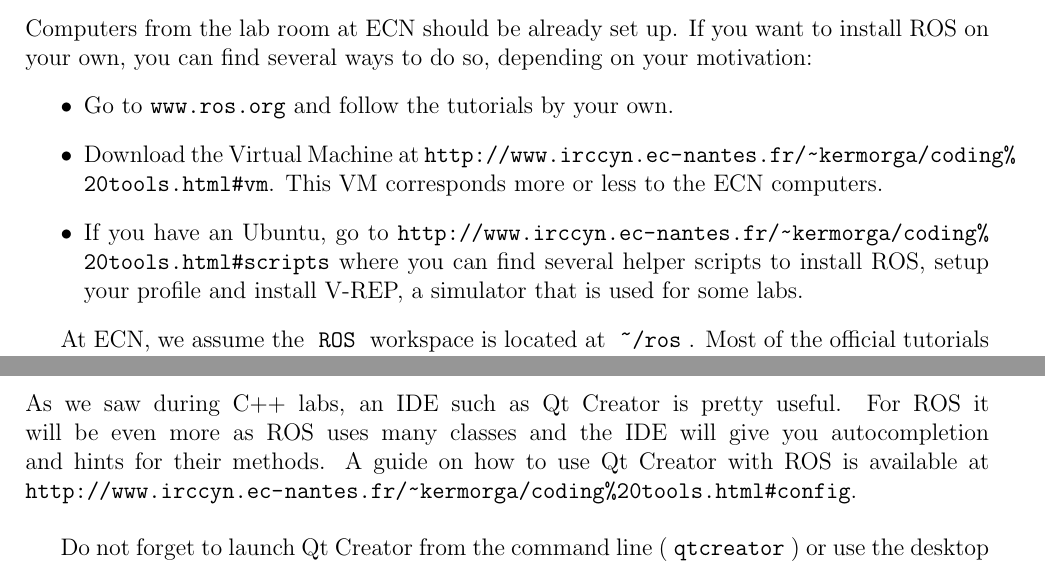
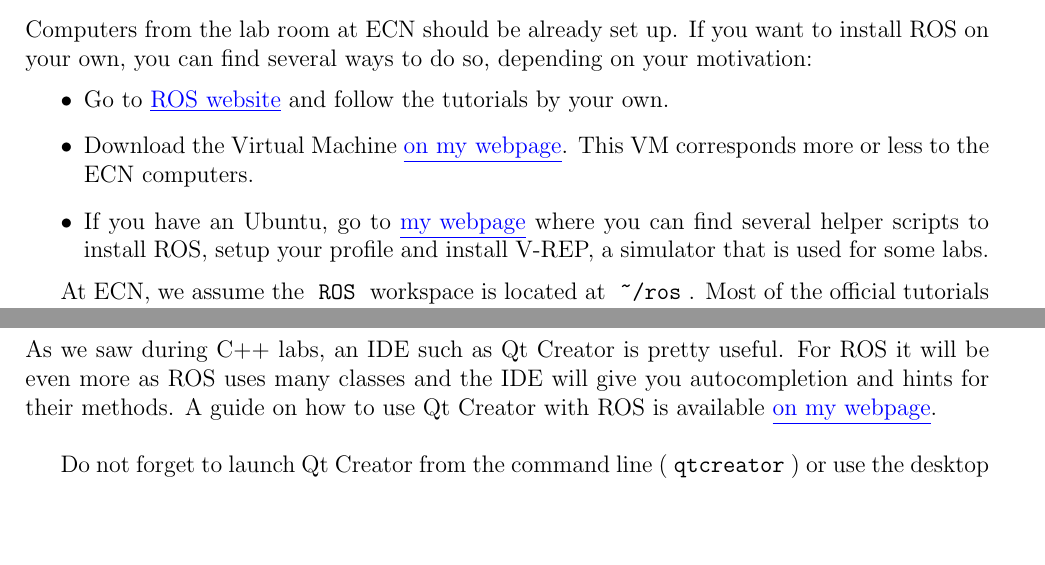
Before and after one commit to oKermorgant/ecn_ros_labs, a LaTeX document (subject/ROS.tex, which reads subject/ecnreport.cls): two parts of pages 1 and 2 of 3, joined at a grey line, cut so that both start at the same text, the shorter picture padded with empty space. Compiled offline with pdfLaTeX; a LaTeX package or settings file that is missing is left out.

Commit message:
with links

```diff
--- a/subject/ROS.tex
+++ b/subject/ROS.tex
@@ -4,6 +4,8 @@
 \topic{Robot Operating System}
 \author{G. Garcia, O. Kermorgant}
 
+\newcommand{\link}[2]
+{{\href{#1}{\color{blue}\underline{{#2}}}}}
 
 
 \newcommand{\ttt}[1]
@@ -27,10 +29,10 @@ own computer, assuming that you have a working ROS installation.
 Computers from the lab room at ECN should be already set up. If you want to install ROS on your own,
 you can find several ways to do so, depending on your motivation:
 \begin{itemize}
- \item Go to \url{www.ros.org} and follow the tutorials by your own.
- \item Download the Virtual Machine at \url{http://www.irccyn.ec-nantes.fr/\~kermorga/coding\%20tools.html\#vm}. This VM corresponds
+ \item Go to \link{www.ros.org}{ROS website} and follow the tutorials by your own.
+ \item Download the Virtual Machine \link{http://www.irccyn.ec-nantes.fr/\~kermorga/coding\%20tools.html\#vm}{on my webpage}. This VM corresponds
  more or less to the ECN computers.
- \item If you have an Ubuntu, go to \url{http://www.irccyn.ec-nantes.fr/\~kermorga/coding%20tools.html\#scripts} where you
+ \item If you have an Ubuntu, go to \link{http://www.irccyn.ec-nantes.fr/\~kermorga/coding\%20tools.html\#scripts}{my webpage} where you
  can find several helper scripts to install ROS, setup your profile and install V-REP, a simulator
  that is used for some labs.
 \end{itemize}
@@ -73,7 +75,7 @@ The actual compilation is done through \ttt{cmake} and \ttt{make} but {\tt{catki
 
 As we saw during C++ labs, an IDE such as Qt Creator is pretty useful. For ROS it will be even more as ROS uses many classes and the IDE will give you autocompletion
 and hints for their methods.
-A guide on how to use Qt Creator with ROS is available at \url{http://www.irccyn.ec-nantes.fr/~kermorga/coding%20tools.html#config}.\\
+A guide on how to use Qt Creator with ROS is available  \link{http://www.irccyn.ec-nantes.fr/~kermorga/coding\%20tools.html\#config}{on my webpage}.\\
 
 Do not forget to launch Qt Creator from the command line (\ttt{qtcreator}) or use the desktop shortcut that simulates a console launch.\\
 
--- a/subject/ecnreport.cls
+++ b/subject/ecnreport.cls
@@ -7,11 +7,12 @@
 \usepackage[namelimits,sumlimits]{amsmath}
 \usepackage{amsfonts,amssymb}
 \usepackage{graphicx}
-\usepackage[hidelinks]{hyperref}
+\usepackage{url}
+
 %\usepackage{hyperref}
 \usepackage{fancyhdr}
 % \usepackage{courier}
-\usepackage{url}
+
 \usepackage[hmargin=2cm,vmargin=3cm,headheight=1cm]{geometry}
 \usepackage{array}
 \usepackage{dirtree}
@@ -19,8 +20,11 @@
 \usepackage{ok_abrv}
 \usepackage{ecn_common}
 \usepackage{titling}
+\usepackage[colorlinks = true,linkcolor = blue,linkbordercolor=red,
+            urlcolor  = blue,
+            citecolor = blue]{hyperref}
+\author{O. Kermorgant}
 
-\author{O. Kermorgant}
 
 
 % Encadrements
```
Also changed, not shown: subject/ROS.pdf.
